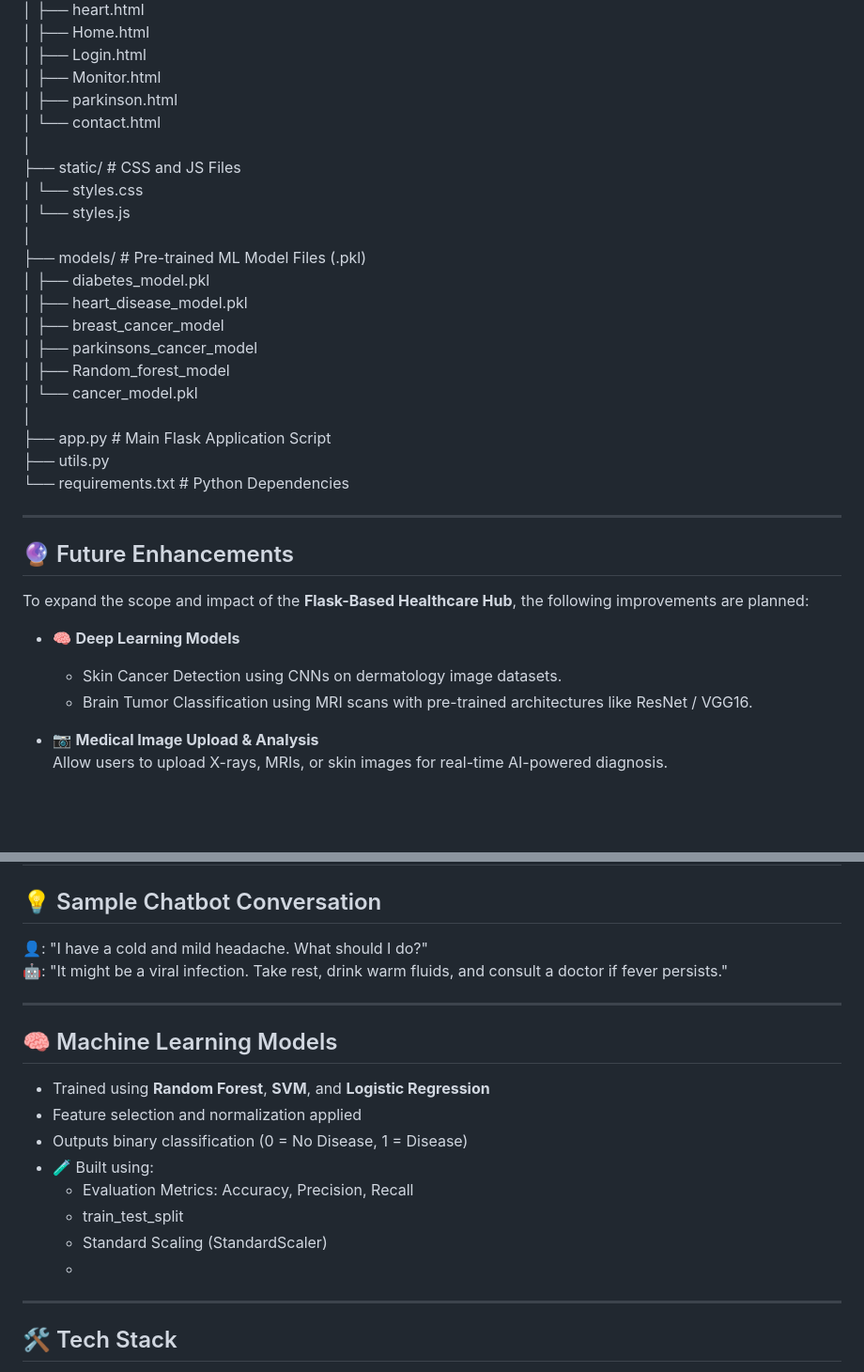
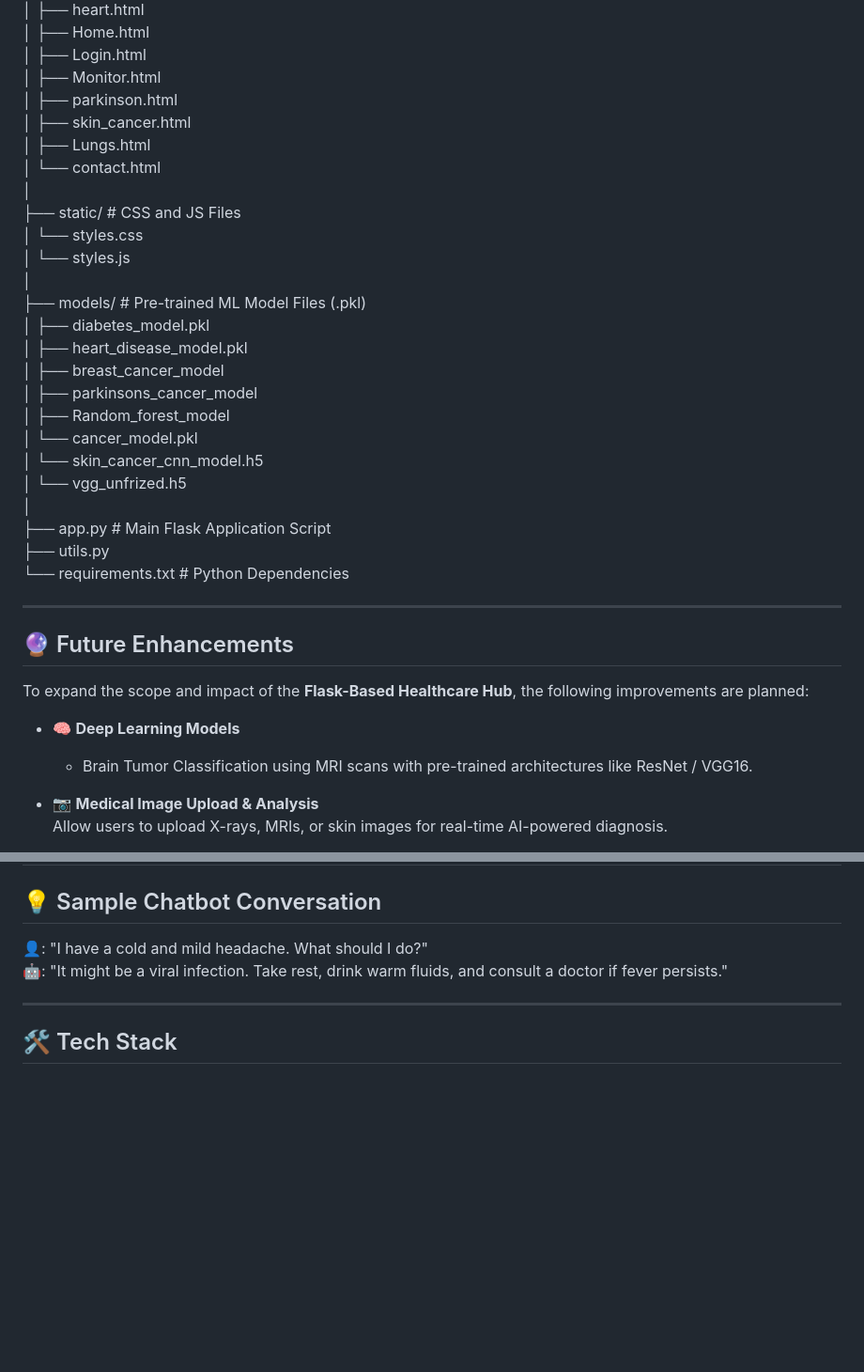
Before and after one commit to Manthan2110/Flask-Healthcare-Hub, a Markdown page: README.md, 2 parts joined by grey strips. Shown at 94% size. Drawn GitHub-style; blank space fills up the shorter version.

```diff
--- a/README.md
+++ b/README.md
@@ -75,7 +82,9 @@ flask-healthcare-hub/     <br>
 │   ├── Home.html        <br>
 │   ├── Login.html         <br>
 │   ├── Monitor.html       <br>
-│   ├── parkinson.html         <br>
+│   ├── parkinson.html       <br>
+│   ├── skin_cancer.html     <br>
+│   ├── Lungs.html         <br>
 │   └── contact.html        <br>
 │<br>
 ├── static/                 # CSS and JS Files <br>
@@ -89,6 +98,8 @@ flask-healthcare-hub/     <br>
 │   ├── parkinsons_cancer_model <br>
 │   ├── Random_forest_model <br>
 │   └── cancer_model.pkl <br>
+│   └── skin_cancer_cnn_model.h5 <br>
+│   └── vgg_unfrized.h5 <br>
 │ <br>
 ├── app.py                  # Main Flask Application Script <br>
 ├── utils.py                <br>
@@ -102,7 +113,6 @@ flask-healthcare-hub/     <br>
 To expand the scope and impact of the **Flask-Based Healthcare Hub**, the following improvements are planned:
 
 - 🧠 **Deep Learning Models**
-  - Skin Cancer Detection using CNNs on dermatology image datasets.
   - Brain Tumor Classification using MRI scans with pre-trained architectures like ResNet / VGG16.
 
 - 📷 **Medical Image Upload & Analysis**
@@ -163,18 +173,6 @@ Open your browser and navigate to: http://localhost:5000
 
 ---
 
-## 🧠 Machine Learning Models
-
-- Trained using **Random Forest**, **SVM**, and **Logistic Regression**
-- Feature selection and normalization applied
-- Outputs binary classification (0 = No Disease, 1 = Disease)
-- 🧪 Built using:
-    - Evaluation Metrics: Accuracy, Precision, Recall
-    - train_test_split
-    - Standard Scaling (StandardScaler)
-    -
----
-
 ## 🛠️ Tech Stack
 
 - **Frontend:** Streamlit, Streamlit Option Menu
```
Also changed, not shown: other parts of README.md (+26 -19 lines).
